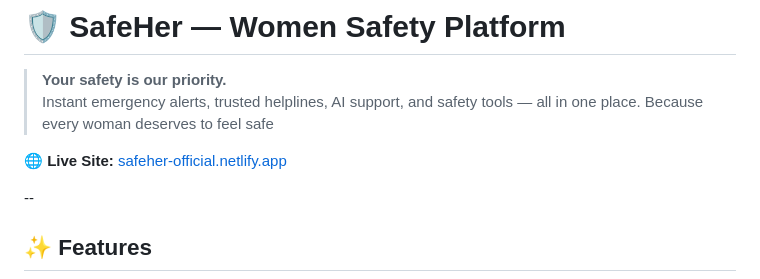
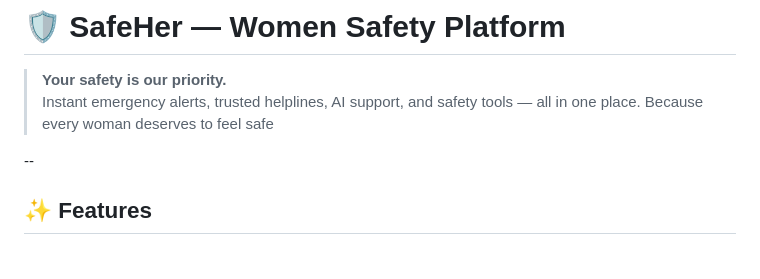
Before and after one commit to parthabit/SafeHer, a Markdown page: README.md, the part around the change. Rendered like a GitHub page; blank space fills up the shorter version.

Commit message:
Remove live site link from README
Removed live site link from the README.

```diff
--- a/README.md
+++ b/README.md
@@ -3,7 +3,7 @@
 > **Your safety is our priority.**
 > Instant emergency alerts, trusted helplines, AI support, and safety tools — all in one place. Because every woman deserves to feel safe
 
-🌐 **Live Site:** [safeher-official.netlify.app](https://safeher-official.netlify.app)
+
 
 --
 
```
